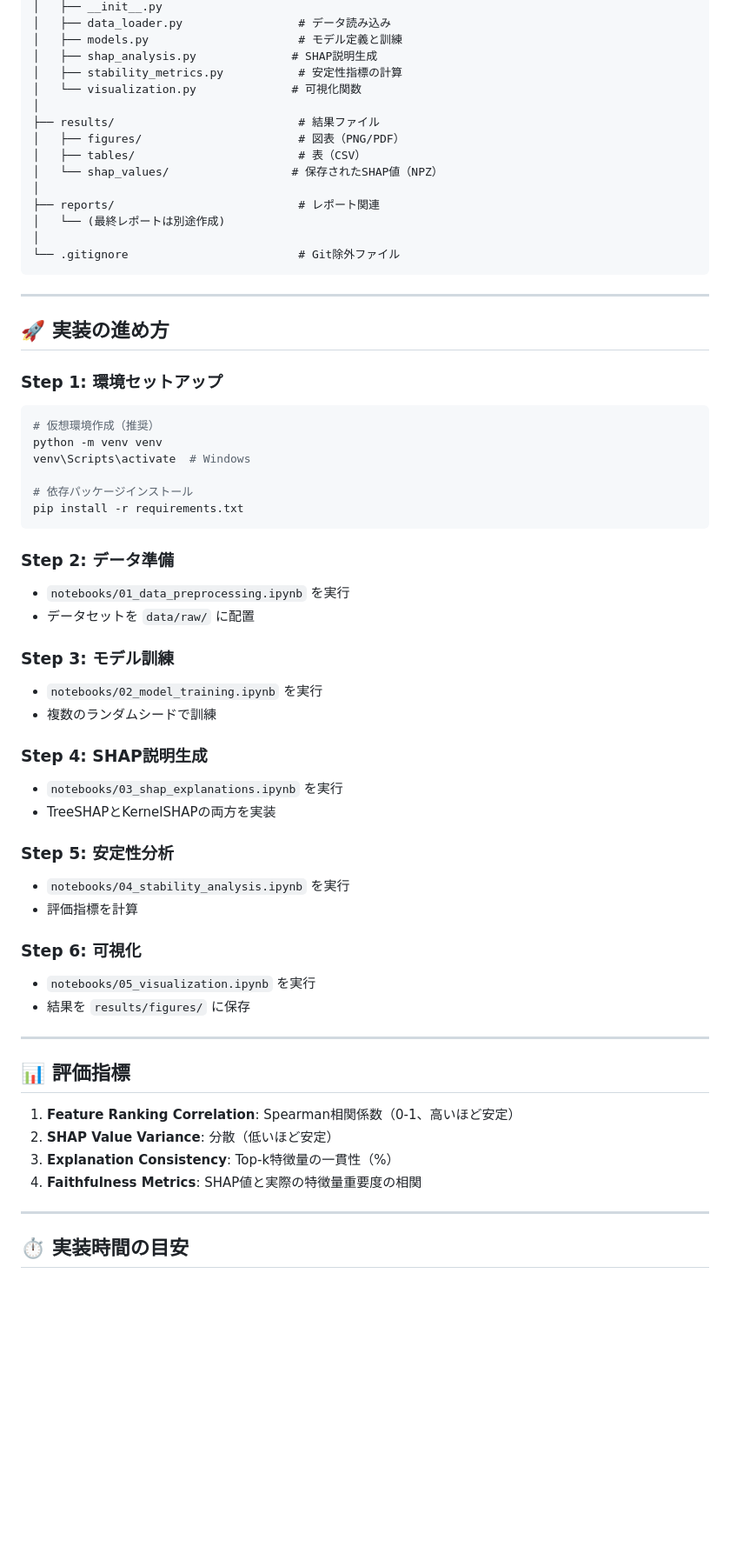
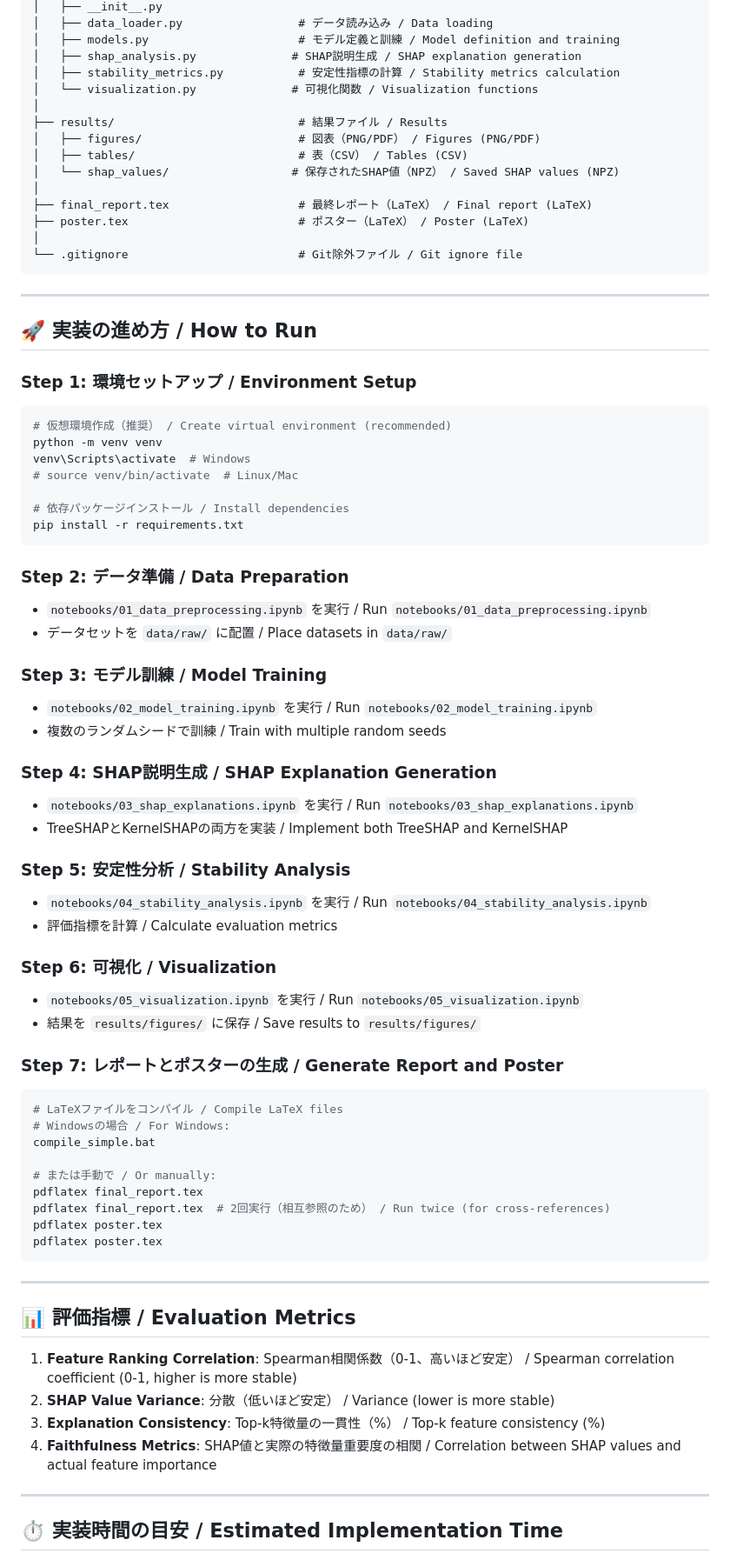
Before and after one commit to keisuke58/shap-stability-analysis, a Markdown page: README.md, the part around one of its changes. Shown at 87% size. Rendered like a GitHub page; blank space fills up the shorter version.

Commit message:
Update README: Add English translation (bilingual version)

````diff
--- a/README.md
+++ b/README.md
@@ -82,65 +84,79 @@ iML_Project_Stability_Analysis/
 │   ├── __init__.py
-│   ├── data_loader.py                 # データ読み込み
-│   ├── models.py                      # モデル定義と訓練
-│   ├── shap_analysis.py              # SHAP説明生成
-│   ├── stability_metrics.py           # 安定性指標の計算
-│   └── visualization.py              # 可視化関数
+│   ├── data_loader.py                 # データ読み込み / Data loading
+│   ├── models.py                      # モデル定義と訓練 / Model definition and training
+│   ├── shap_analysis.py              # SHAP説明生成 / SHAP explanation generation
+│   ├── stability_metrics.py           # 安定性指標の計算 / Stability metrics calculation
+│   └── visualization.py              # 可視化関数 / Visualization functions
 │
-├── results/                           # 結果ファイル
-│   ├── figures/                       # 図表（PNG/PDF）
-│   ├── tables/                        # 表（CSV）
-│   └── shap_values/                  # 保存されたSHAP値（NPZ）
+├── results/                           # 結果ファイル / Results
+│   ├── figures/                       # 図表（PNG/PDF） / Figures (PNG/PDF)
+│   ├── tables/                        # 表（CSV） / Tables (CSV)
+│   └── shap_values/                  # 保存されたSHAP値（NPZ） / Saved SHAP values (NPZ)
 │
-├── reports/                           # レポート関連
-│   └── (最終レポートは別途作成)
+├── final_report.tex                   # 最終レポート（LaTeX） / Final report (LaTeX)
+├── poster.tex                         # ポスター（LaTeX） / Poster (LaTeX)
 │
-└── .gitignore                         # Git除外ファイル
+└── .gitignore                         # Git除外ファイル / Git ignore file
 ```
 
 ---
 
-## 🚀 実装の進め方
+## 🚀 実装の進め方 / How to Run
 
-### Step 1: 環境セットアップ
+### Step 1: 環境セットアップ / Environment Setup
 ```bash
-# 仮想環境作成（推奨）
+# 仮想環境作成（推奨） / Create virtual environment (recommended)
 python -m venv venv
 venv\Scripts\activate  # Windows
+# source venv/bin/activate  # Linux/Mac
 
-# 依存パッケージインストール
+# 依存パッケージインストール / Install dependencies
 pip install -r requirements.txt
 ```
 
-### Step 2: データ準備
-- `notebooks/01_data_preprocessing.ipynb` を実行
-- データセットを `data/raw/` に配置
+### Step 2: データ準備 / Data Preparation
+- `notebooks/01_data_preprocessing.ipynb` を実行 / Run `notebooks/01_data_preprocessing.ipynb`
+- データセットを `data/raw/` に配置 / Place datasets in `data/raw/`
 
-### Step 3: モデル訓練
-- `notebooks/02_model_training.ipynb` を実行
-- 複数のランダムシードで訓練
+### Step 3: モデル訓練 / Model Training
+- `notebooks/02_model_training.ipynb` を実行 / Run `notebooks/02_model_training.ipynb`
+- 複数のランダムシードで訓練 / Train with multiple random seeds
 
-### Step 4: SHAP説明生成
-- `notebooks/03_shap_explanations.ipynb` を実行
-- TreeSHAPとKernelSHAPの両方を実装
+### Step 4: SHAP説明生成 / SHAP Explanation Generation
+- `notebooks/03_shap_explanations.ipynb` を実行 / Run `notebooks/03_shap_explanations.ipynb`
+- TreeSHAPとKernelSHAPの両方を実装 / Implement both TreeSHAP and KernelSHAP
 
-### Step 5: 安定性分析
-- `notebooks/04_stability_analysis.ipynb` を実行
-- 評価指標を計算
+### Step 5: 安定性分析 / Stability Analysis
+- `notebooks/04_stability_analysis.ipynb` を実行 / Run `notebooks/04_stability_analysis.ipynb`
+- 評価指標を計算 / Calculate evaluation metrics
 
-### Step 6: 可視化
-- `notebooks/05_visualization.ipynb` を実行
-- 結果を `results/figures/` に保存
+### Step 6: 可視化 / Visualization
+- `notebooks/05_visualization.ipynb` を実行 / Run `notebooks/05_visualization.ipynb`
+- 結果を `results/figures/` に保存 / Save results to `results/figures/`
+
+### Step 7: レポートとポスターの生成 / Generate Report and Poster
+```bash
+# LaTeXファイルをコンパイル / Compile LaTeX files
+# Windowsの場合 / For Windows:
+compile_simple.bat
+
+# または手動で / Or manually:
+pdflatex final_report.tex
+pdflatex final_report.tex  # 2回実行（相互参照のため） / Run twice (for cross-references)
+pdflatex poster.tex
+pdflatex poster.tex
+```
 
 ---
 
-## 📊 評価指標
+## 📊 評価指標 / Evaluation Metrics
 
-1. **Feature Ranking Correlation**: Spearman相関係数（0-1、高いほど安定）
-2. **SHAP Value Variance**: 分散（低いほど安定）
-3. **Explanation Consistency**: Top-k特徴量の一貫性（%）
-4. **Faithfulness Metrics**: SHAP値と実際の特徴量重要度の相関
+1. **Feature Ranking Correlation**: Spearman相関係数（0-1、高いほど安定） / Spearman correlation coefficient (0-1, higher is more stable)
+2. **SHAP Value Variance**: 分散（低いほど安定） / Variance (lower is more stable)
+3. **Explanation Consistency**: Top-k特徴量の一貫性（%） / Top-k feature consistency (%)
+4. **Faithfulness Metrics**: SHAP値と実際の特徴量重要度の相関 / Correlation between SHAP values and actual feature importance
 
 ---
 
-## ⏱️ 実装時間の目安
+## ⏱️ 実装時間の目安 / Estimated Implementation Time
 
````
Also changed, not shown: other parts of README.md (+76 -56 lines).
